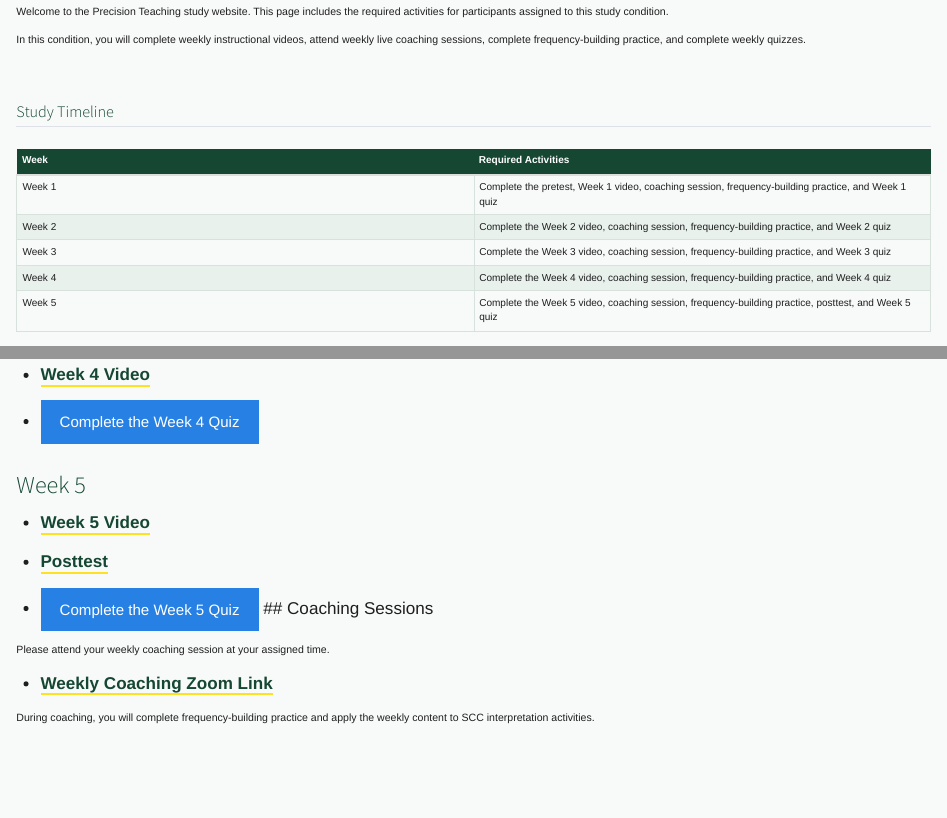
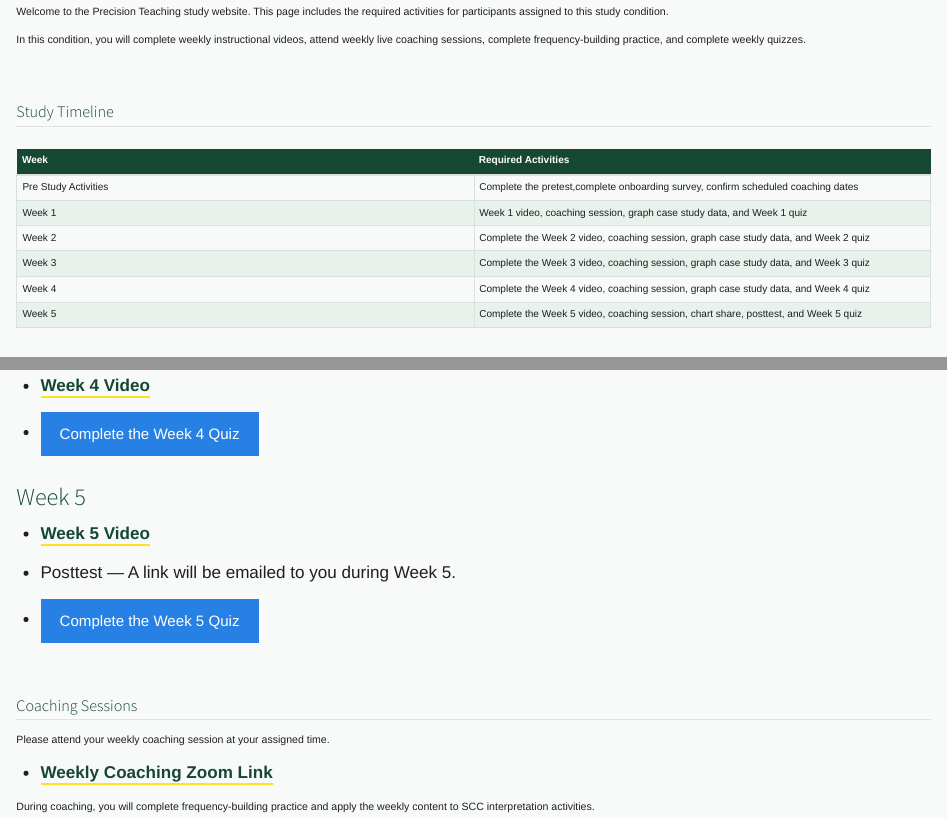
Before and after one commit to saratessa/pt-study-coaching-frequency-building, a Quarto document (index.qmd): the page in a window 1100 px wide, from 200 px down, and a second part further down, joined at a grey line. Rendered offline with R 4.5, knitr and Pandoc in place of Quarto, with nearby package versions.

Commit message:
editing timeline

```diff
--- a/index.qmd
+++ b/index.qmd
@@ -12,11 +12,12 @@ In this condition, you will complete weekly instructional videos, attend weekly
 
 | Week | Required Activities |
 |---|---|
-| Week 1 | Complete the pretest, Week 1 video, coaching session, frequency-building practice, and Week 1 quiz |
-| Week 2 | Complete the Week 2 video, coaching session, frequency-building practice, and Week 2 quiz |
-| Week 3 | Complete the Week 3 video, coaching session, frequency-building practice, and Week 3 quiz |
-| Week 4 | Complete the Week 4 video, coaching session, frequency-building practice, and Week 4 quiz |
-| Week 5 | Complete the Week 5 video, coaching session, frequency-building practice, posttest, and Week 5 quiz |
+| Pre Study Activities | Complete the pretest,complete onboarding survey, confirm scheduled coaching dates |
+| Week 1 | Week 1 video, coaching session, graph case study data,  and Week 1 quiz |
+| Week 2 | Complete the Week 2 video, coaching session, graph case study data,  and Week 2 quiz |
+| Week 3 | Complete the Week 3 video, coaching session, graph case study data,  and Week 3 quiz |
+| Week 4 | Complete the Week 4 video, coaching session, graph case study data, and Week 4 quiz |
+| Week 5 | Complete the Week 5 video, coaching session, chart share, posttest, and Week 5 quiz |
 
 ## Weekly Materials
 
@@ -44,8 +45,9 @@ In this condition, you will complete weekly instructional videos, attend weekly
 ### Week 5
 
 - [Week 5 Video](#)
-- [Posttest](#)
+- Posttest — A link will be emailed to you during Week 5.
 - [Complete the Week 5 Quiz](https://is-redcap.uoregon.edu/surveys/?s=PTXXYJAH7K9DCMHK){.btn .btn-primary target="_blank"}
+
 ## Coaching Sessions
 
 Please attend your weekly coaching session at your assigned time.
```
Also changed, not shown: 4 other files.
